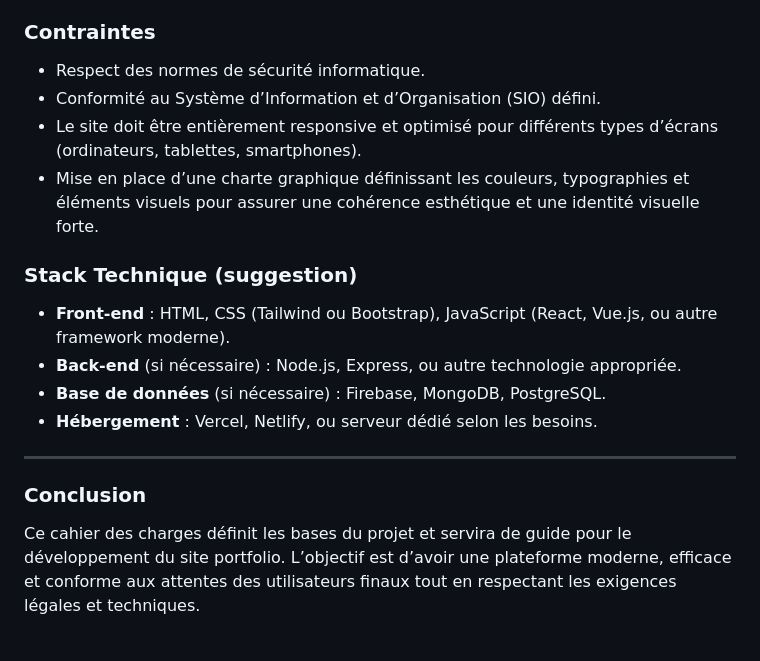
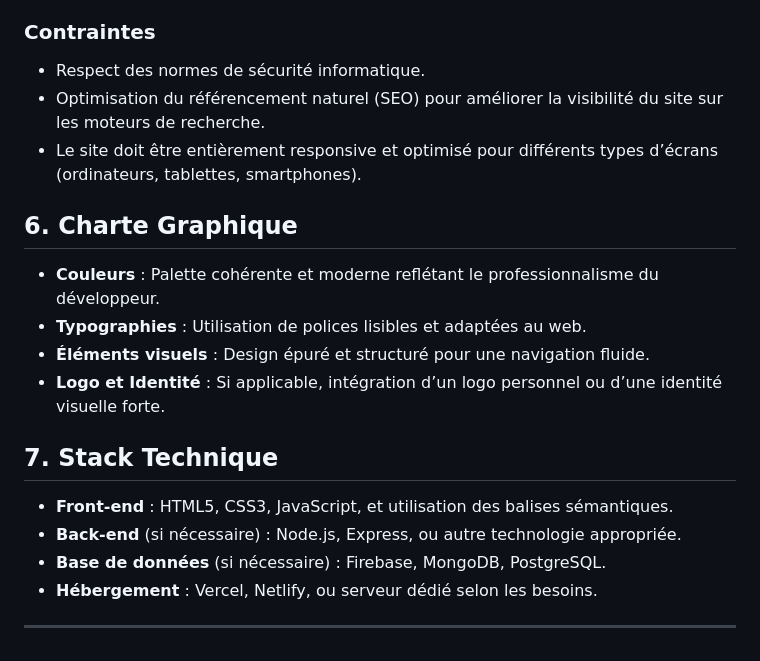
Before and after one commit to Capybaraclette/Cours_Web, a Markdown page: chapitre2/CahierDesCharge.md, the part around the change. GitHub-like rendering.

Commit message:
new cahier des charges

```diff
--- a/chapitre2/CahierDesCharge.md
+++ b/chapitre2/CahierDesCharge.md
@@ -62,17 +62,19 @@ Le projet consiste en la réalisation d’un site web personnel servant de portf
 
 ### Contraintes
 - Respect des normes de sécurité informatique.
-- Conformité au Système d’Information et d’Organisation (SIO) défini.
+- Optimisation du référencement naturel (SEO) pour améliorer la visibilité du site sur les moteurs de recherche.
 - Le site doit être entièrement responsive et optimisé pour différents types d’écrans (ordinateurs, tablettes, smartphones).
-- Mise en place d’une charte graphique définissant les couleurs, typographies et éléments visuels pour assurer une cohérence esthétique et une identité visuelle forte.
 
-### Stack Technique (suggestion)
-- **Front-end** : HTML, CSS (Tailwind ou Bootstrap), JavaScript (React, Vue.js, ou autre framework moderne).
+## 6. Charte Graphique
+- **Couleurs** : Palette cohérente et moderne reflétant le professionnalisme du développeur.
+- **Typographies** : Utilisation de polices lisibles et adaptées au web.
+- **Éléments visuels** : Design épuré et structuré pour une navigation fluide.
+- **Logo et Identité** : Si applicable, intégration d’un logo personnel ou d’une identité visuelle forte.
+
+## 7. Stack Technique
+- **Front-end** : HTML5, CSS3, JavaScript, et utilisation des balises sémantiques.
 - **Back-end** (si nécessaire) : Node.js, Express, ou autre technologie appropriée.
 - **Base de données** (si nécessaire) : Firebase, MongoDB, PostgreSQL.
 - **Hébergement** : Vercel, Netlify, ou serveur dédié selon les besoins.
 
 ---
-
-### Conclusion
-Ce cahier des charges définit les bases du projet et servira de guide pour le développement du site portfolio. L’objectif est d’avoir une plateforme moderne, efficace et conforme aux attentes des utilisateurs finaux tout en respectant les exigences légales et techniques.
```
